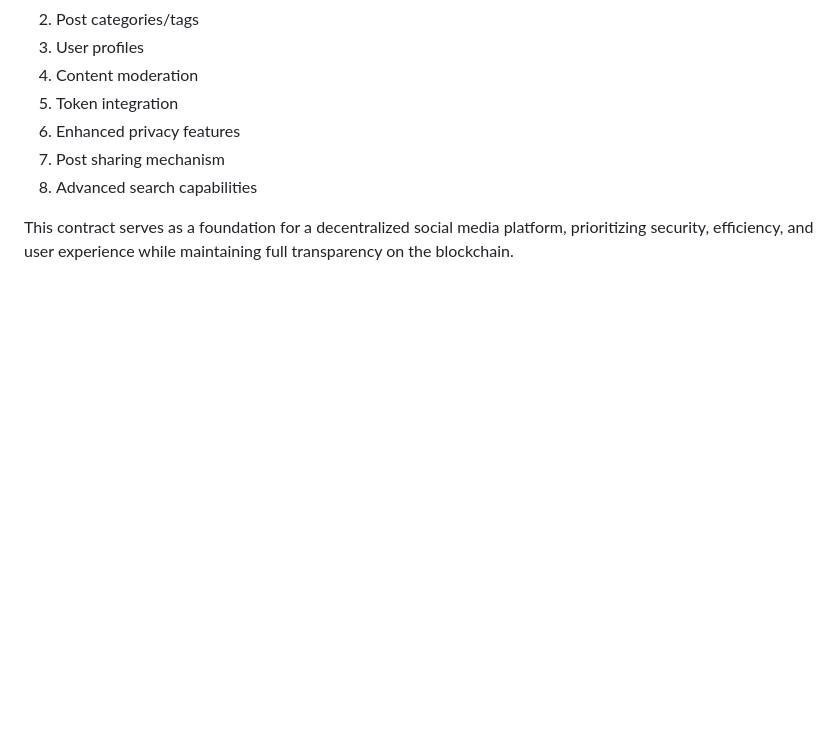
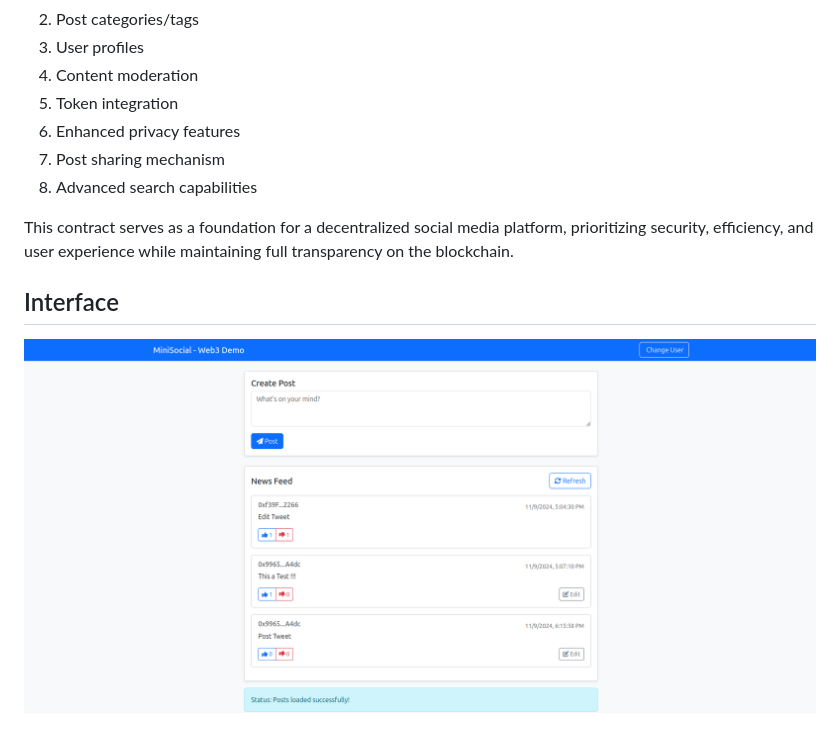
Before and after one commit to BAKKALIAYOUB/Devoir-Blockchain, a Markdown page: README.md, the part around the change. GitHub-like rendering; pictures changed too: images/image.png (added); blank space fills up the shorter version.

Commit message:
Add interface in README

```diff
--- a/README.md
+++ b/README.md
@@ -210,3 +210,7 @@ Potential enhancements for future versions:
 8. Advanced search capabilities
 
 This contract serves as a foundation for a decentralized social media platform, prioritizing security, efficiency, and user experience while maintaining full transparency on the blockchain.
+
+## Interface
+
+![alt text](./images/image.png)
```
